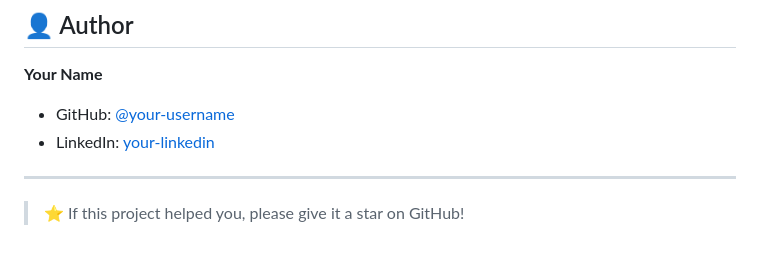
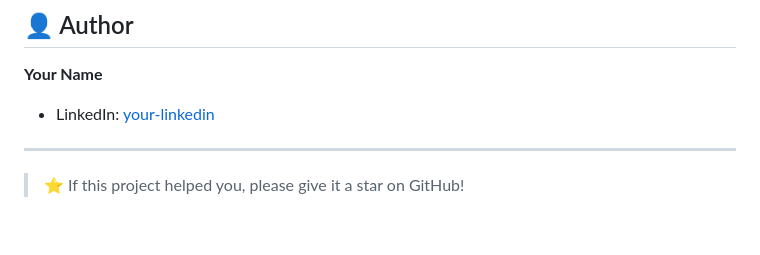
Before and after one commit to pranjalirajguru/Support-Desk-Customer-Support-Ticket-Management-System, a Markdown page: README.md, the part around the change. Rendered like a GitHub page.

```diff
--- a/README.md
+++ b/README.md
@@ -167,8 +167,7 @@ Pull requests are welcome. For major changes, please open an issue first to disc
 ## 👤 Author
 
 **Your Name**
-- GitHub: [@your-username](https://github.com/your-username)
-- LinkedIn: [your-linkedin](https://linkedin.com/in/your-linkedin)
+- LinkedIn: [your-linkedin](https://www.linkedin.com/in/pranjali-rajguru19)
 
 ---
 
```
